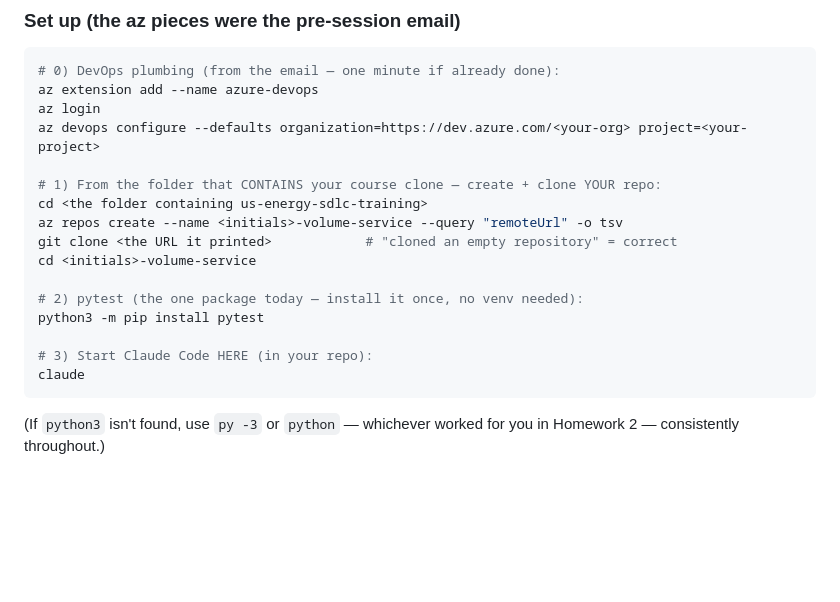
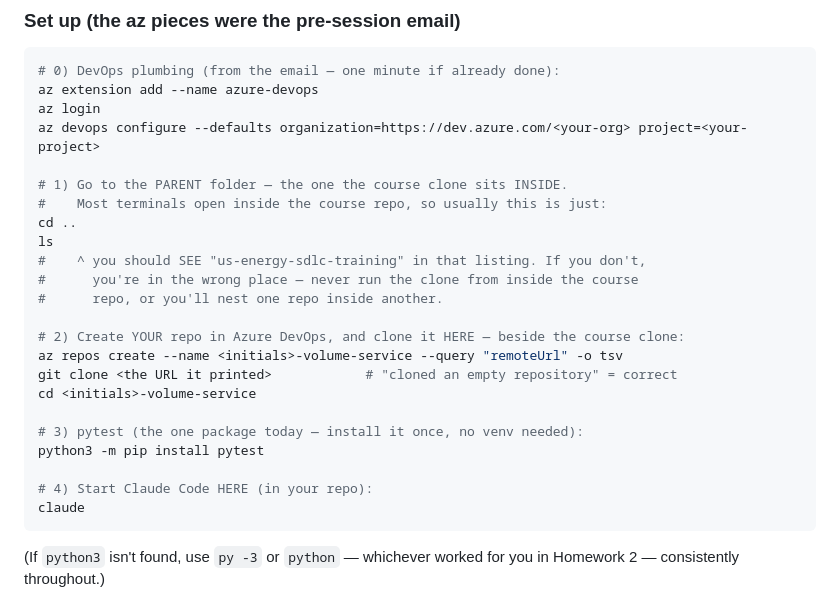
Before and after one commit to firebrandanalytics/us-energy-sdlc-training, a Markdown page: sessions/session-4/LAB-GUIDE.md, the part around the change. Drawn GitHub-style; blank space fills up the shorter version.

Commit message:
S4 setup: unambiguous sibling-clone instructions (cd .. + ls check)
'The folder containing your clone' read equally as the clone itself, and most terminals open inside the course repo — so the setup now says cd .. explicitly, with an ls you-are-here check, before cloning. Instructor notes gain the cloned-inside recovery (mv the folder up one level).

Co-Authored-By: Claude Fable 5 <noreply@anthropic.com>

````diff
--- a/sessions/session-4/LAB-GUIDE.md
+++ b/sessions/session-4/LAB-GUIDE.md
@@ -57,16 +57,23 @@ az extension add --name azure-devops
 az login
 az devops configure --defaults organization=https://dev.azure.com/<your-org> project=<your-project>
 
-# 1) From the folder that CONTAINS your course clone — create + clone YOUR repo:
-cd <the folder containing us-energy-sdlc-training>
+# 1) Go to the PARENT folder — the one the course clone sits INSIDE.
+#    Most terminals open inside the course repo, so usually this is just:
+cd ..
+ls
+#    ^ you should SEE "us-energy-sdlc-training" in that listing. If you don't,
+#      you're in the wrong place — never run the clone from inside the course
+#      repo, or you'll nest one repo inside another.
+
+# 2) Create YOUR repo in Azure DevOps, and clone it HERE — beside the course clone:
 az repos create --name <initials>-volume-service --query "remoteUrl" -o tsv
 git clone <the URL it printed>            # "cloned an empty repository" = correct
 cd <initials>-volume-service
 
-# 2) pytest (the one package today — install it once, no venv needed):
+# 3) pytest (the one package today — install it once, no venv needed):
 python3 -m pip install pytest
 
-# 3) Start Claude Code HERE (in your repo):
+# 4) Start Claude Code HERE (in your repo):
 claude
 ```
 
````
